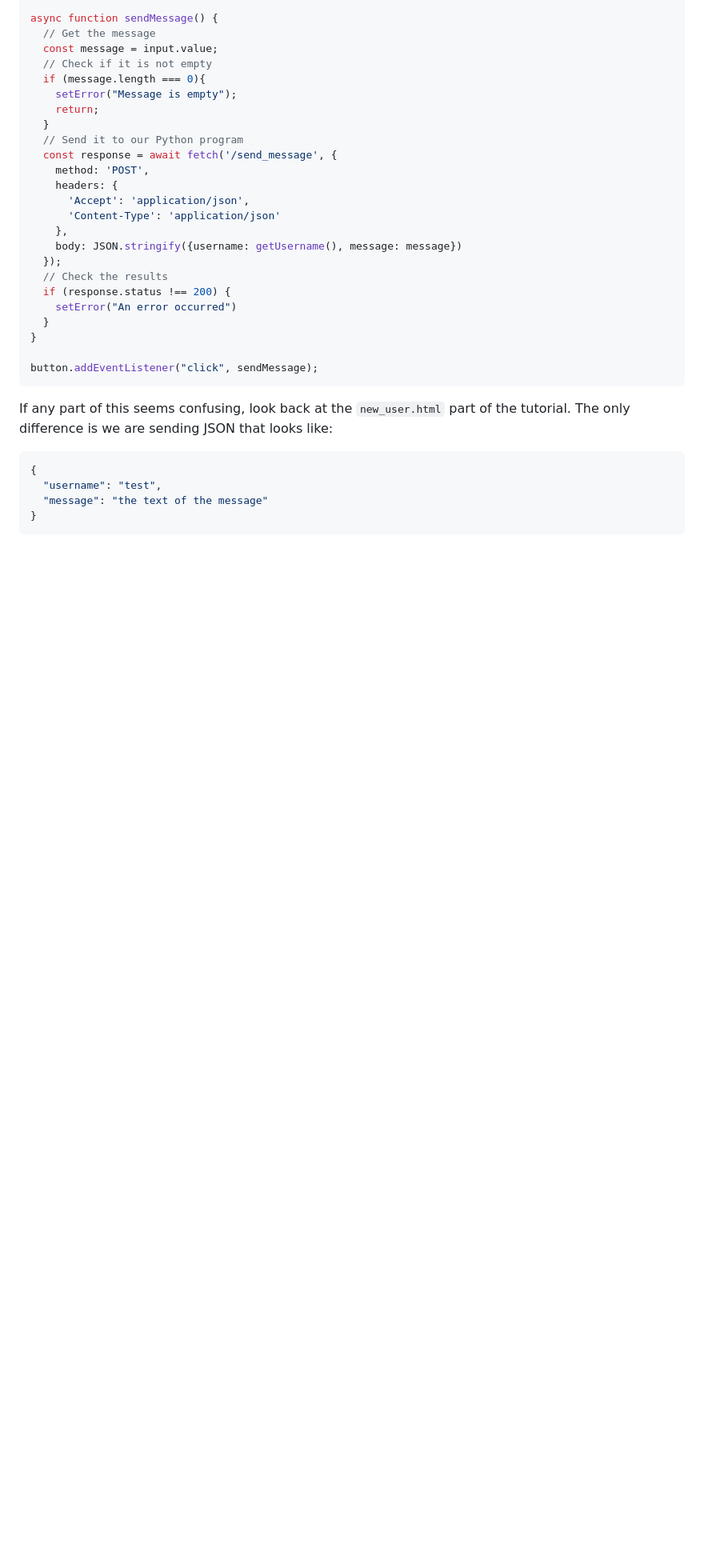
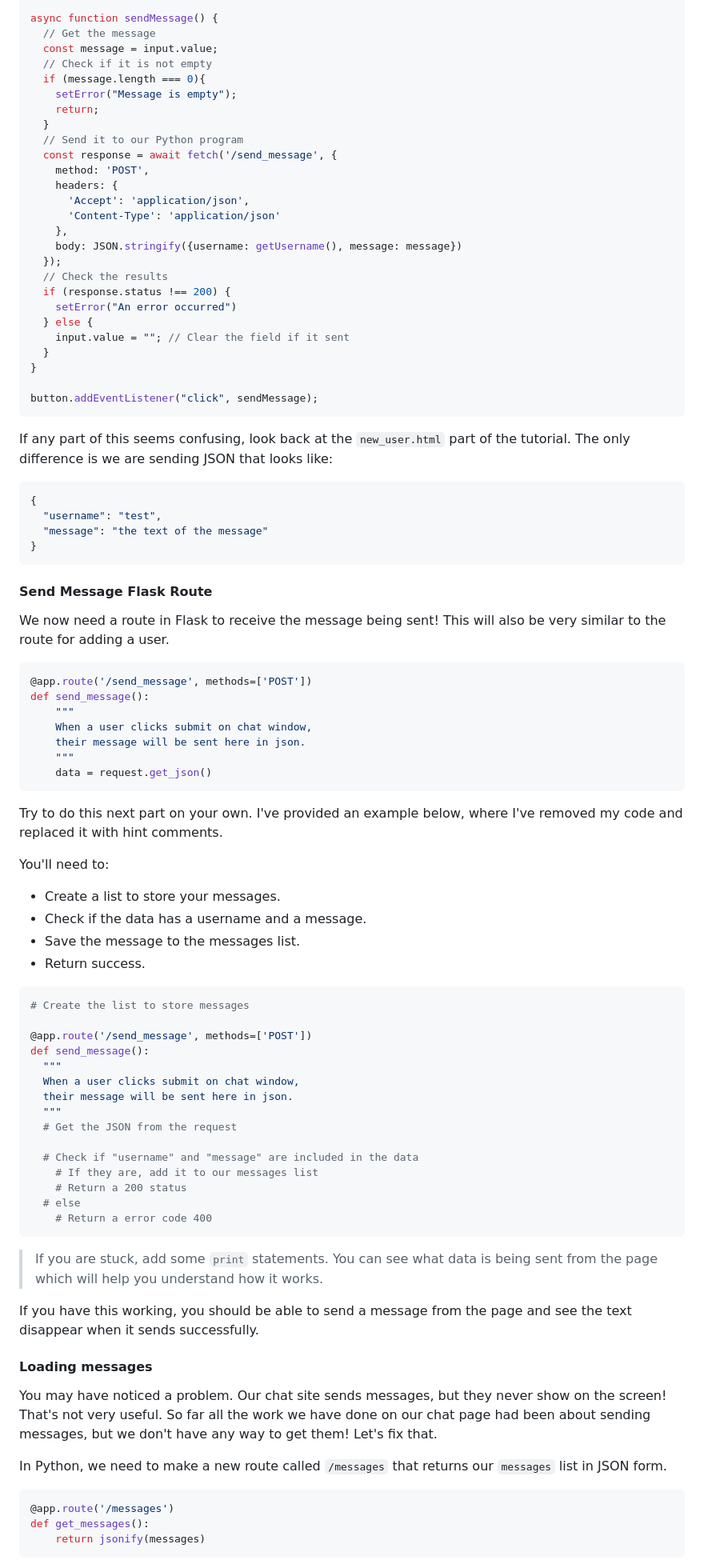
Before and after one commit to tylerkrupicka/chat, a Markdown page: docs/README.md, the part around the change printed below. Shown: that part at 80% size. Rendered like a GitHub page; blank space fills up the shorter version.

Commit message:
add loading messages

````diff
--- a/docs/README.md
+++ b/docs/README.md
@@ -456,6 +456,8 @@ async function sendMessage() {
   // Check the results
   if (response.status !== 200) {
     setError("An error occurred")
+  } else {
+    input.value = ""; // Clear the field if it sent
   }
 }
 
@@ -470,3 +472,62 @@ If any part of this seems confusing, look back at the `new_user.html` part of th
   "message": "the text of the message"
 }
 ```
+
+#### Send Message Flask Route
+
+We now need a route in Flask to receive the message being sent! This will also be very similar to the route for adding a user.
+
+```py
+@app.route('/send_message', methods=['POST'])
+def send_message():
+    """
+    When a user clicks submit on chat window,
+    their message will be sent here in json.
+    """
+    data = request.get_json()
+```
+
+Try to do this next part on your own. I've provided an example below, where I've removed my code and replaced it with hint comments.
+
+You'll need to:
+
+- Create a list to store your messages.
+- Check if the data has a username and a message.
+- Save the message to the messages list.
+- Return success.
+
+
+```py
+# Create the list to store messages
+
+@app.route('/send_message', methods=['POST'])
+def send_message():
+  """
+  When a user clicks submit on chat window,
+  their message will be sent here in json.
+  """
+  # Get the JSON from the request
+
+  # Check if "username" and "message" are included in the data
+    # If they are, add it to our messages list
+    # Return a 200 status
+  # else
+    # Return a error code 400
+```
+
+> If you are stuck, add some `print` statements. You can see what data is being sent from the page which will help you understand how it works.
+
+If you have this working, you should be able to send a message from the page and see the text disappear when it sends successfully.
+
+#### Loading messages
+
+You may have noticed a problem. Our chat site sends messages, but they never show on the screen! That's not very useful. So far all the work we have done on our chat page had been about sending messages, but we don't have any way to get them! Let's fix that.
+
+In Python, we need to make a new route called `/messages` that returns our `messages` list in JSON form.
+
+```py
+@app.route('/messages')
+def get_messages():
+    return jsonify(messages)
+```
+
````
Also changed, not shown: other parts of docs/README.md (+41 -0 lines), docs/images/duplicate_messages.png (added), 1 other file.
